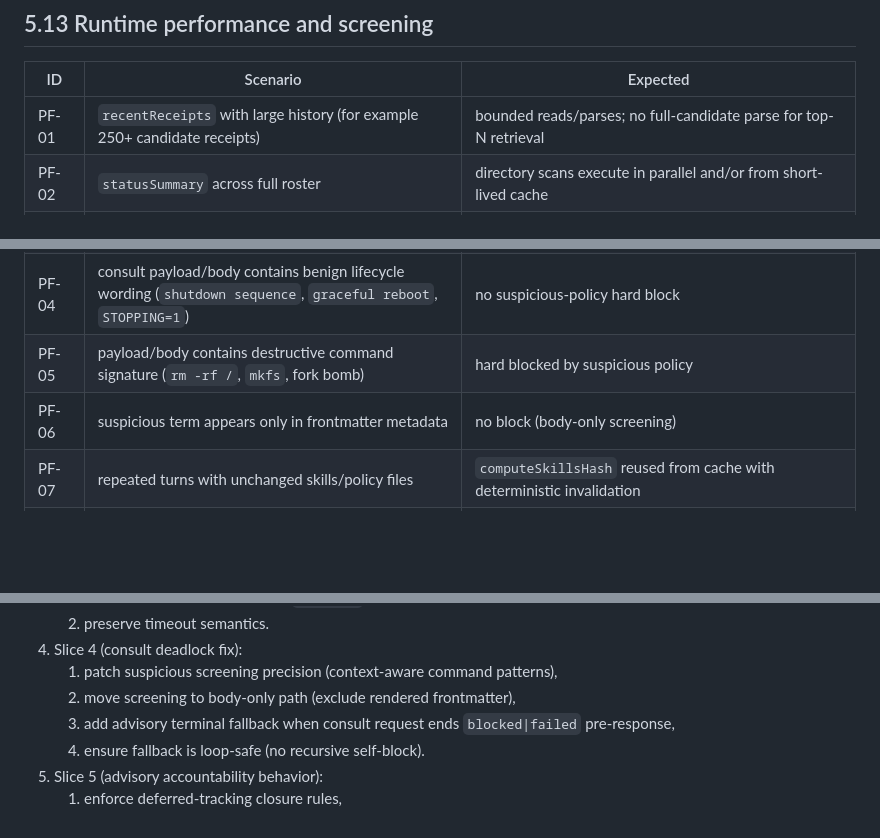
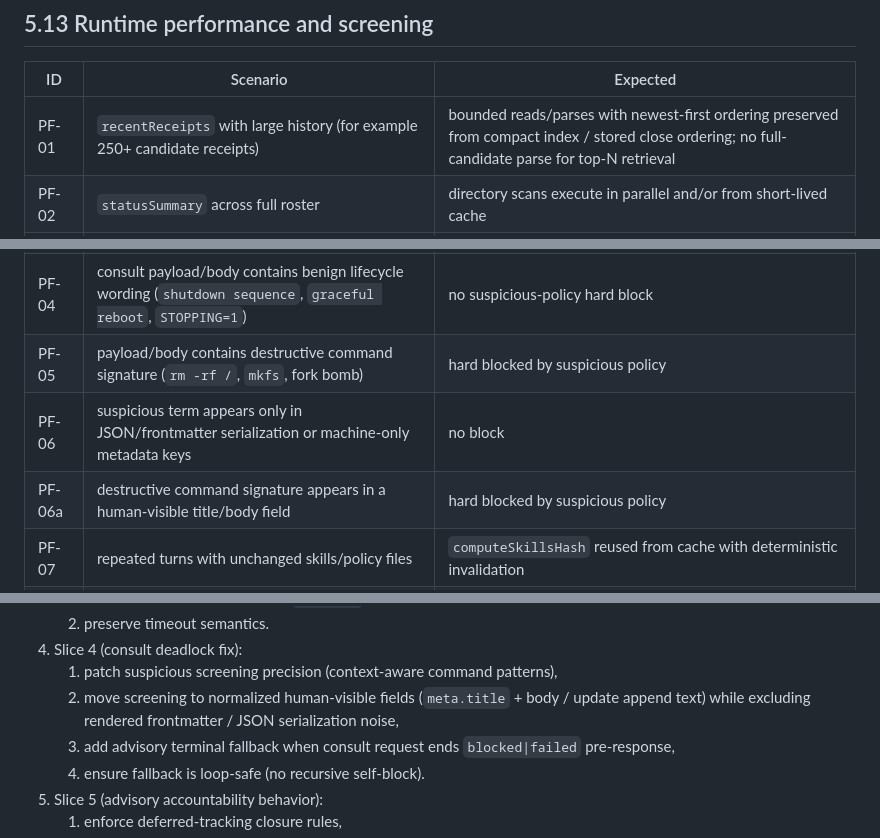
Before and after one commit to future3OOO/agentic-cockpit, a Markdown page: .codex/plans/OPUS_ADVISORY_COVERAGE_PLAN_AND_ACCEPTANCE_MATRIX_V1.md, 3 parts joined by grey strips. Drawn GitHub-style; blank space fills up the shorter version.

```diff
--- a/.codex/plans/OPUS_ADVISORY_COVERAGE_PLAN_AND_ACCEPTANCE_MATRIX_V1.md
+++ b/.codex/plans/OPUS_ADVISORY_COVERAGE_PLAN_AND_ACCEPTANCE_MATRIX_V1.md
@@ -539,13 +543,14 @@ Phase 2 scope:
 
 | ID | Scenario | Expected |
 |---|---|---|
-| PF-01 | `recentReceipts` with large history (for example 250+ candidate receipts) | bounded reads/parses; no full-candidate parse for top-N retrieval |
+| PF-01 | `recentReceipts` with large history (for example 250+ candidate receipts) | bounded reads/parses with newest-first ordering preserved from compact index / stored close ordering; no full-candidate parse for top-N retrieval |
 | PF-02 | `statusSummary` across full roster | directory scans execute in parallel and/or from short-lived cache |
 | PF-03 | single autopilot turn with prior inbox scan available | context builder reuses snapshot and avoids duplicate full inbox scan |
 | PF-03a | unified autopilot context build has independent `statusSummary`, inbox/task-summary, and `recentReceipts` branches | shared prerequisites resolve once, then independent I/O runs in parallel rather than a serial await chain |
 | PF-04 | consult payload/body contains benign lifecycle wording (`shutdown sequence`, `graceful reboot`, `STOPPING=1`) | no suspicious-policy hard block |
 | PF-05 | payload/body contains destructive command signature (`rm -rf /`, `mkfs`, fork bomb) | hard blocked by suspicious policy |
-| PF-06 | suspicious term appears only in frontmatter metadata | no block (body-only screening) |
+| PF-06 | suspicious term appears only in JSON/frontmatter serialization or machine-only metadata keys | no block |
+| PF-06a | destructive command signature appears in a human-visible title/body field | hard blocked by suspicious policy |
 | PF-07 | repeated turns with unchanged skills/policy files | `computeSkillsHash` reused from cache with deterministic invalidation |
 | PF-08 | thin vs full autopilot context mode | shared parameterized builder path with mode-specific limits only |
 | PF-09 | opus consult worker handles multiple tasks in same process | prompt/skill asset resolution is cached; no repeated fallback-chain FS lookup each task |
@@ -622,7 +628,7 @@ To avoid ambiguity, retained scope is listed by slice in chronological order:
    2. preserve timeout semantics.
 4. Slice 4 (consult deadlock fix):
    1. patch suspicious screening precision (context-aware command patterns),
-   2. move screening to body-only path (exclude rendered frontmatter),
+   2. move screening to normalized human-visible fields (`meta.title` + body / update append text) while excluding rendered frontmatter / JSON serialization noise,
    3. add advisory terminal fallback when consult request ends `blocked|failed` pre-response,
    4. ensure fallback is loop-safe (no recursive self-block).
 5. Slice 5 (advisory accountability behavior):
```
Also changed, not shown: other parts of .codex/plans/OPUS_ADVISORY_COVERAGE_PLAN_AND_ACCEPTANCE_MATRIX_V1.md (+16 -11 lines).
